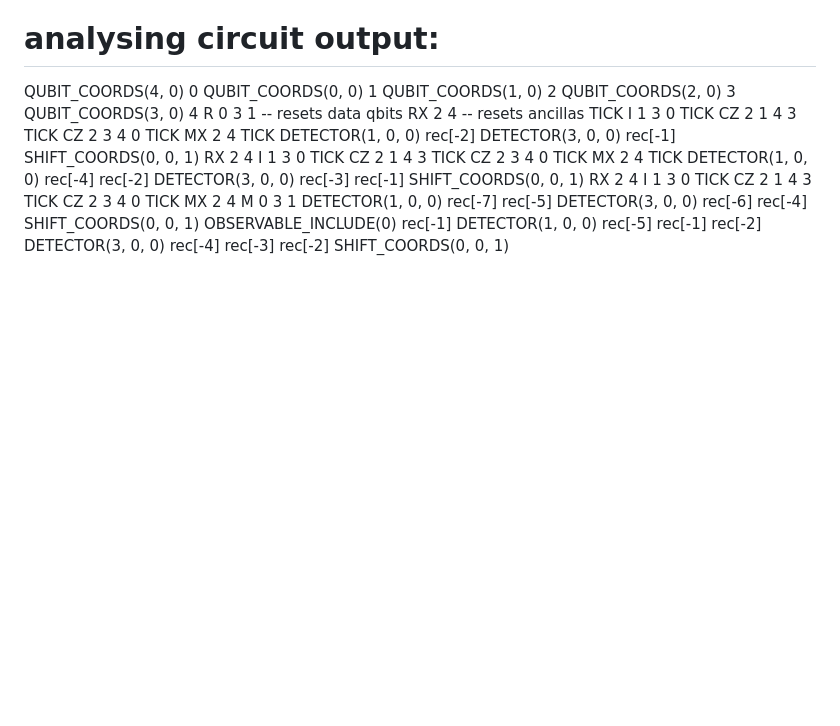
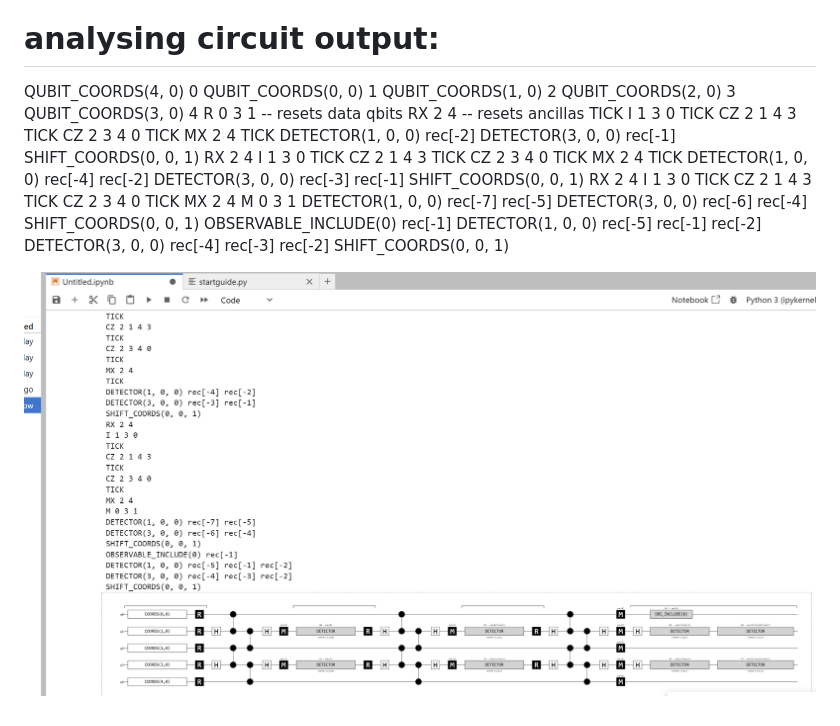
Before and after one commit to QuirkyZigZag/deltakit-sandbox, a Markdown page: notes.md, the part around the change. GitHub-like rendering; pictures changed too: image.png (added); blank space fills up the shorter version.

```diff
--- a/notes.md
+++ b/notes.md
@@ -72,3 +72,5 @@ OBSERVABLE_INCLUDE(0) rec[-1]
 DETECTOR(1, 0, 0) rec[-5] rec[-1] rec[-2]
 DETECTOR(3, 0, 0) rec[-4] rec[-3] rec[-2]
 SHIFT_COORDS(0, 0, 1)
+
+![alt text](image.png)
```
Also changed, not shown: 3 other files.
